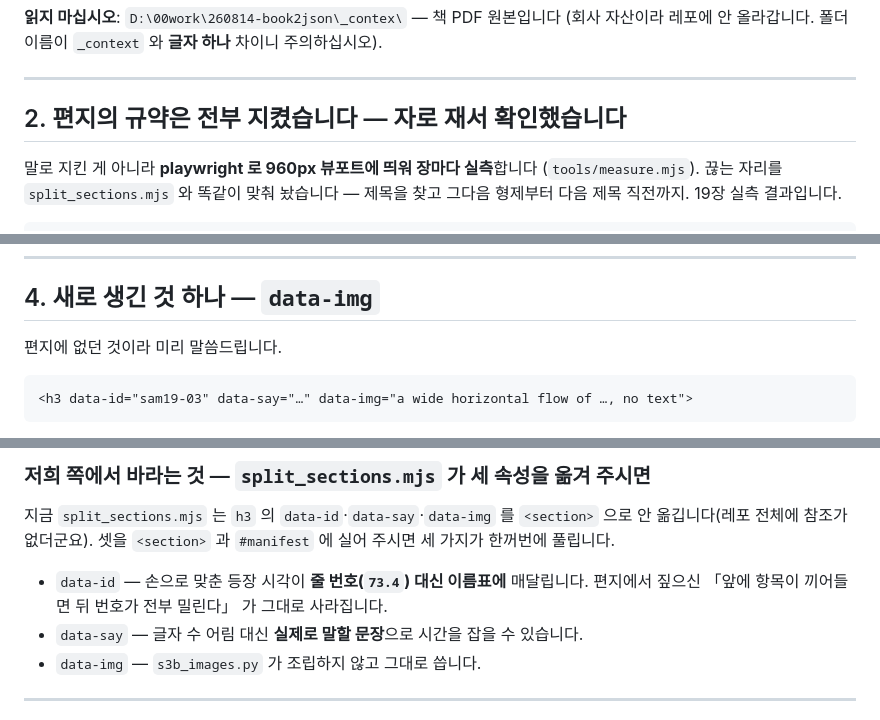
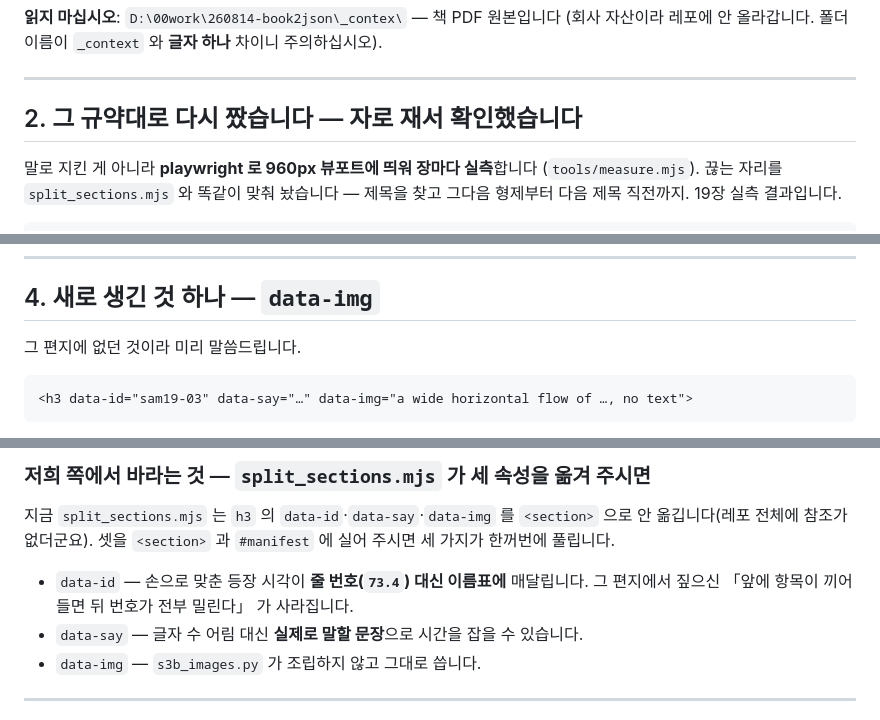
Before and after one commit to leedonwoo2827-ship-it/260814-book2json, a Markdown page: _context/뒷단-에이전트에게.md, 3 parts joined by grey strips. Drawn GitHub-style.

````diff
--- a/_context/뒷단-에이전트에게.md
+++ b/_context/뒷단-에이전트에게.md
@@ -102,7 +109,7 @@ D:\00work\260814-book2json\llm\prompts\                    outline · write · f
 
 ---
 
-## 2. 편지의 규약은 전부 지켰습니다 — 자로 재서 확인했습니다
+## 2. 그 규약대로 다시 짰습니다 — 자로 재서 확인했습니다
 
 말로 지킨 게 아니라 **playwright 로 960px 뷰포트에 띄워 장마다 실측**합니다
 (`tools/measure.mjs`). 끊는 자리를 `split_sections.mjs` 와 똑같이 맞춰 놨습니다 —
@@ -168,7 +175,7 @@ D:\00work\260814-book2json\llm\prompts\                    outline · write · f
 
 ## 4. 새로 생긴 것 하나 — `data-img`
 
-편지에 없던 것이라 미리 말씀드립니다.
+그 편지에 없던 것이라 미리 말씀드립니다.
 
 ```html
 <h3 data-id="sam19-03" data-say="…" data-img="a wide horizontal flow of …, no text">
@@ -196,7 +203,7 @@ D:\00work\260814-book2json\llm\prompts\                    outline · write · f
 `#manifest` 에 실어 주시면 세 가지가 한꺼번에 풀립니다.
 
 - `data-id` — 손으로 맞춘 등장 시각이 **줄 번호(`73.4`) 대신 이름표에** 매달립니다.
-  편지에서 짚으신 「앞에 항목이 끼어들면 뒤 번호가 전부 밀린다」 가 그대로 사라집니다.
+  그 편지에서 짚으신 「앞에 항목이 끼어들면 뒤 번호가 전부 밀린다」 가 사라집니다.
 - `data-say` — 글자 수 어림 대신 **실제로 말할 문장**으로 시간을 잡을 수 있습니다.
 - `data-img` — `s3b_images.py` 가 조립하지 않고 그대로 씁니다.
 
````
Also changed, not shown: other parts of _context/뒷단-에이전트에게.md (+17 -8 lines).
